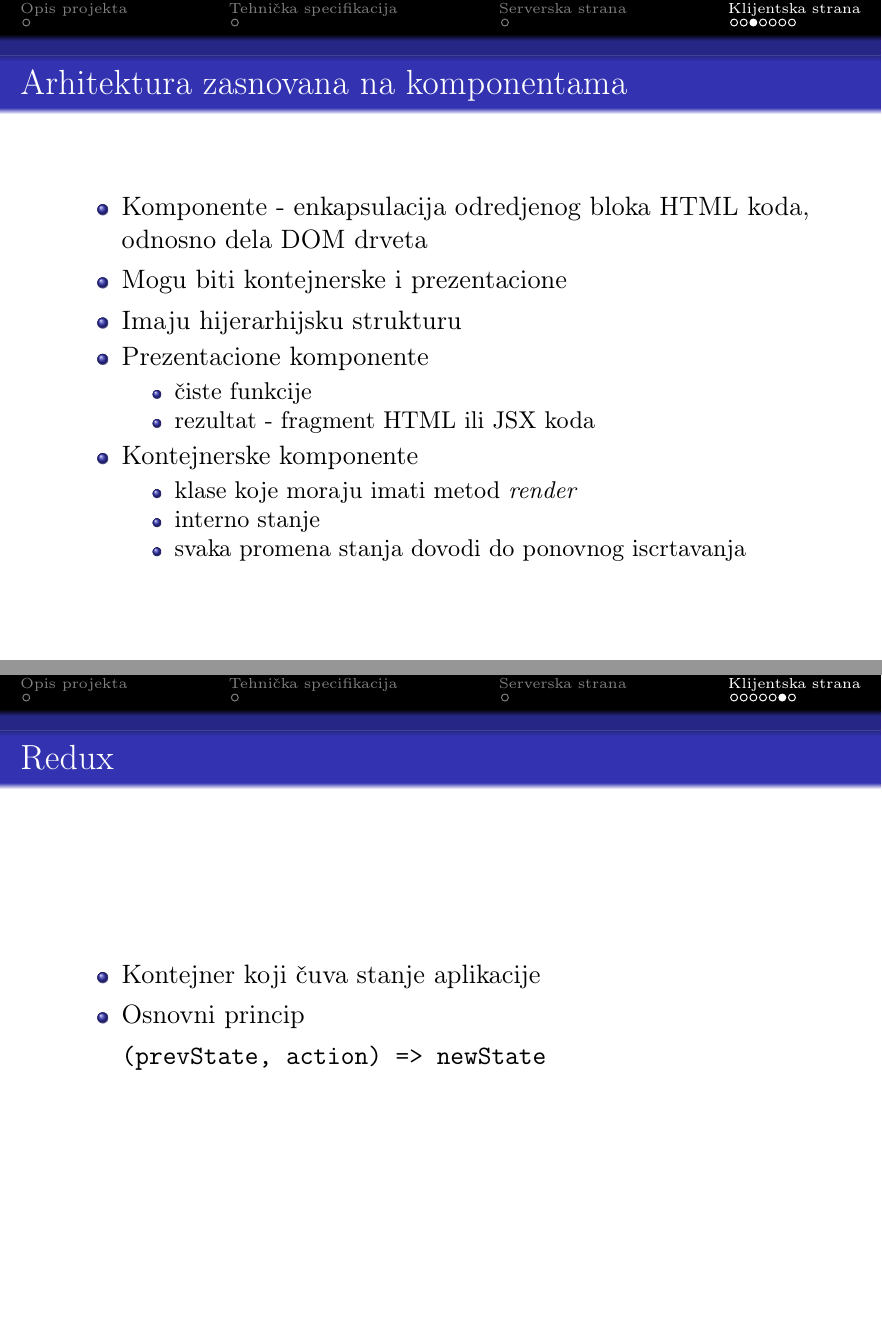
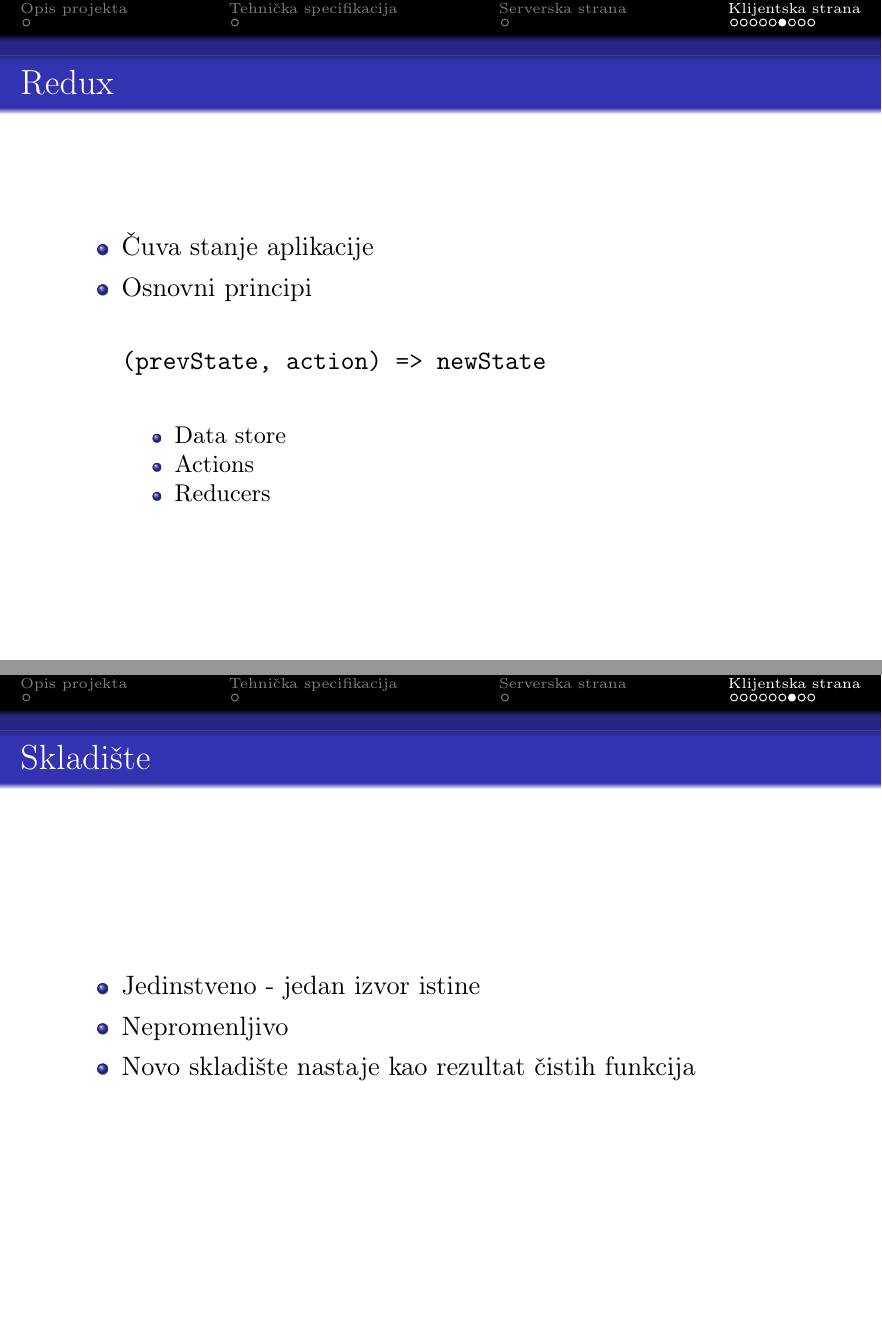
Before and after one commit to uros-stegic/canx, LaTeX slides (presentation/canx.tex): pages 9 and 12 of 13 before the commit and pages 12 and 13 of 15 after it, joined at a grey line. Compiled offline with pdfLaTeX.

Commit message:
Refactored presentation slides.

```diff
--- a/presentation/canx.tex
+++ b/presentation/canx.tex
@@ -223,12 +225,27 @@
 % -------------------------------------------------------------------------------------------------------------------------------------------------------------------
 \begin{frame}[fragile]{Redux}
     \begin{itemize}
-    	\item Kontejner koji čuva stanje aplikacije
-    	\item Osnovni princip
-    	\begin{verbatim}
+    	\item Čuva stanje aplikacije
+    	\item Osnovni principi
+    \begin{verbatim}
+
 (prevState, action) => newState
     	\end{verbatim}
+    	\begin{itemize}
+    		\item Data store
+    		\item Actions
+    		\item Reducers
+    	\end{itemize}
     \end{itemize}
+\end{frame}
+% -------------------------------------------------------------------------------------------------------------------------------------------------------------------
+\begin{frame}{Skladište}
+    \begin{itemize}
+    	\item Jedinstveno - jedan izvor istine
+    	\item Nepromenljivo
+    	\item Novo skladište nastaje kao rezultat čistih funkcija
+    \end{itemize}
+
 \end{frame}
 
 % -------------------------------------------------------------------------------------------------------------------------------------------------------------------
```
Also changed, not shown: presentation/canx.pdf, presentation/canx.tex (49 more changed lines), 4 other files.
